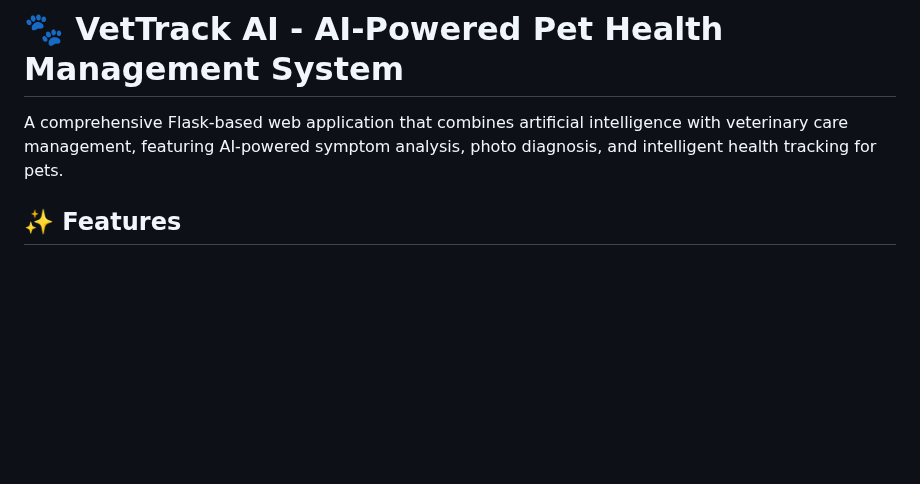
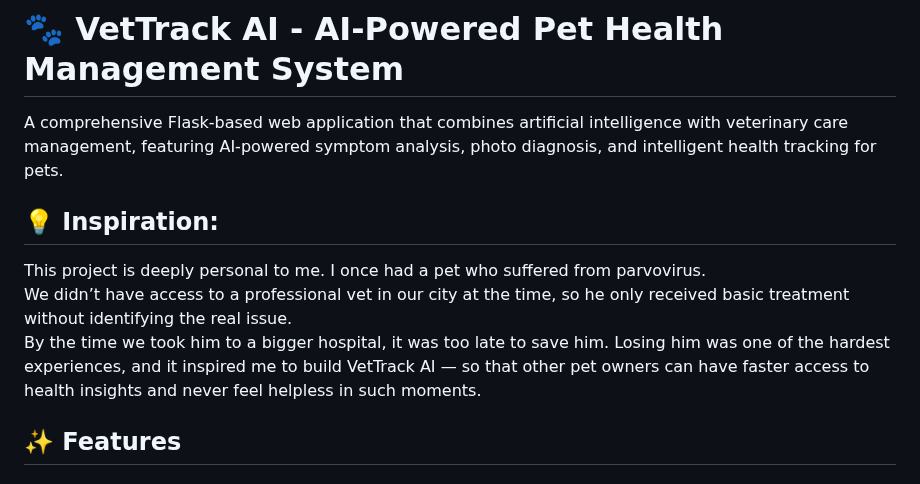
Before and after one commit to kashisharora-14/VetTrack-AI, a Markdown page: README.md, the part around the change. Drawn GitHub-style; blank space fills up the shorter version.

```diff
--- a/README.md
+++ b/README.md
@@ -2,6 +2,12 @@
 # 🐾 VetTrack AI - AI-Powered Pet Health Management System
 
 A comprehensive Flask-based web application that combines artificial intelligence with veterinary care management, featuring AI-powered symptom analysis, photo diagnosis, and intelligent health tracking for pets.
+
+## 💡 Inspiration:
+This project is deeply personal to me. I once had a pet who suffered from parvovirus.
+We didn’t have access to a professional vet in our city at the time, so he only received basic treatment without identifying the real issue.
+By the time we took him to a bigger hospital, it was too late to save him. Losing him was one of the hardest experiences, and it inspired me to build VetTrack AI — so that other pet owners can have faster access to health insights and never feel helpless in such moments.
+
 
 ## ✨ Features
 
```
